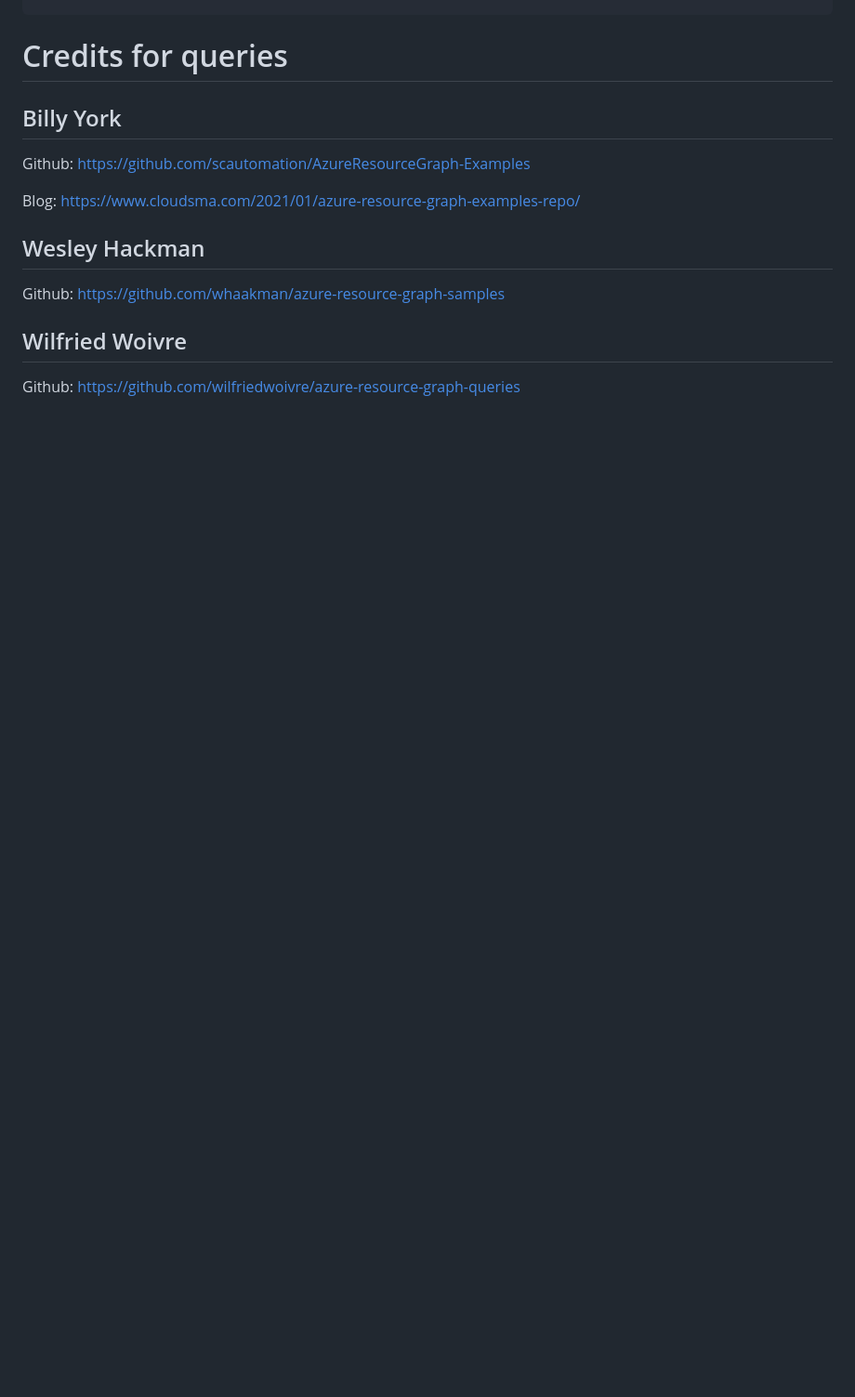
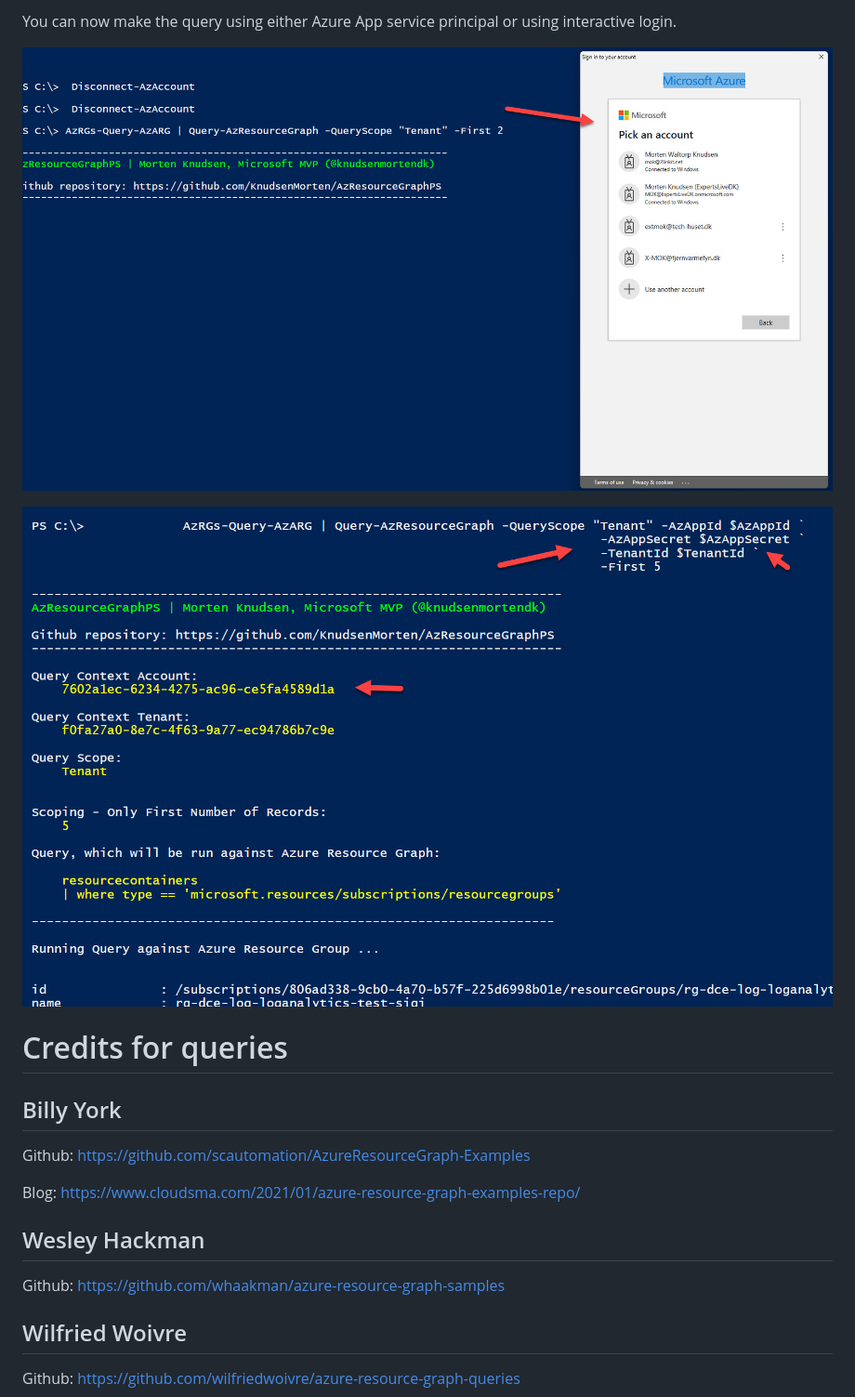
Before and after one commit to KnudsenMorten/AzResourceGraphPS, a Markdown page: README.md, the part around one of its changes. Shown at 93% size. GitHub-like rendering; pictures changed too: img/App-login.jpg (added), img/interactive-signin.jpg (added); blank space fills up the shorter version.

```diff
--- a/README.md
+++ b/README.md
@@ -158,3 +211,10 @@ AzMGsWithParentHierarchy-Query-AzARG | Query-AzResourceGraph -QueryScope "MG" `
+You can now make the query using either Azure App service principal or using interactive login.
+
+![](img/interactive-signin.jpg)
+
+
+
+![](img/App-login.jpg)
 
 
 
```
Also changed, not shown: other parts of README.md (+99 -46 lines), img/App-context.jpg (added), img/query-context-interactive-admin.jpg (added), 1 other file.
